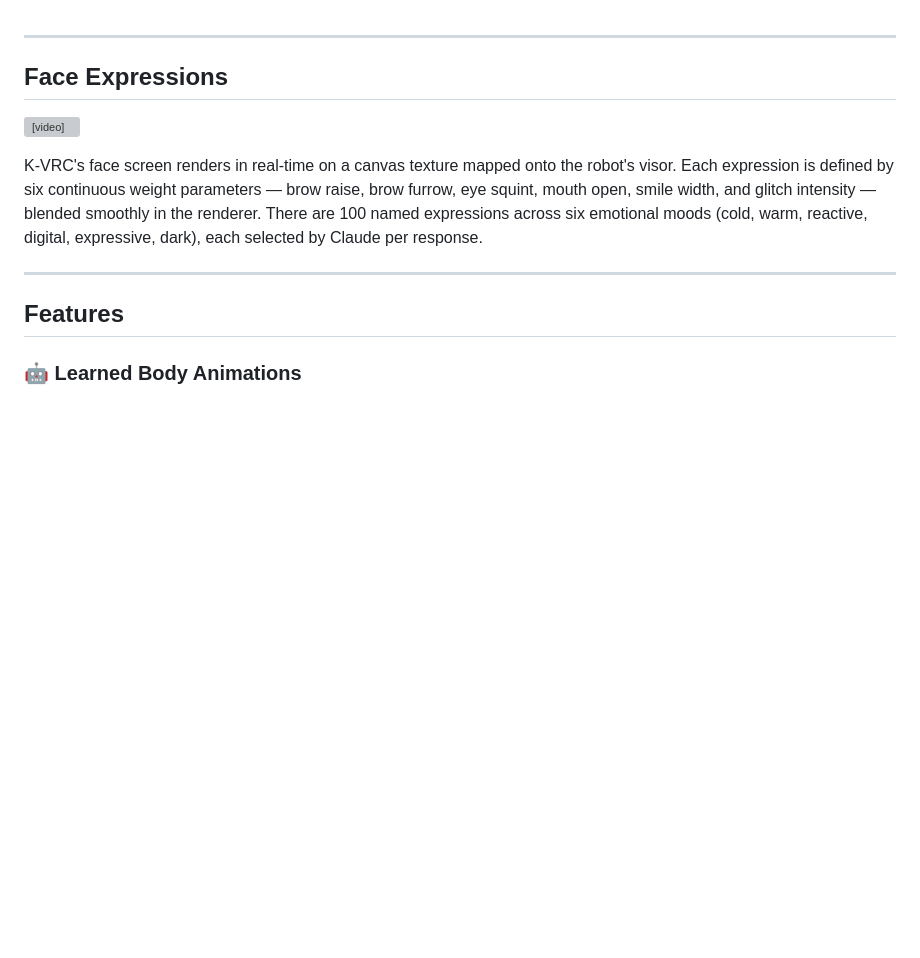
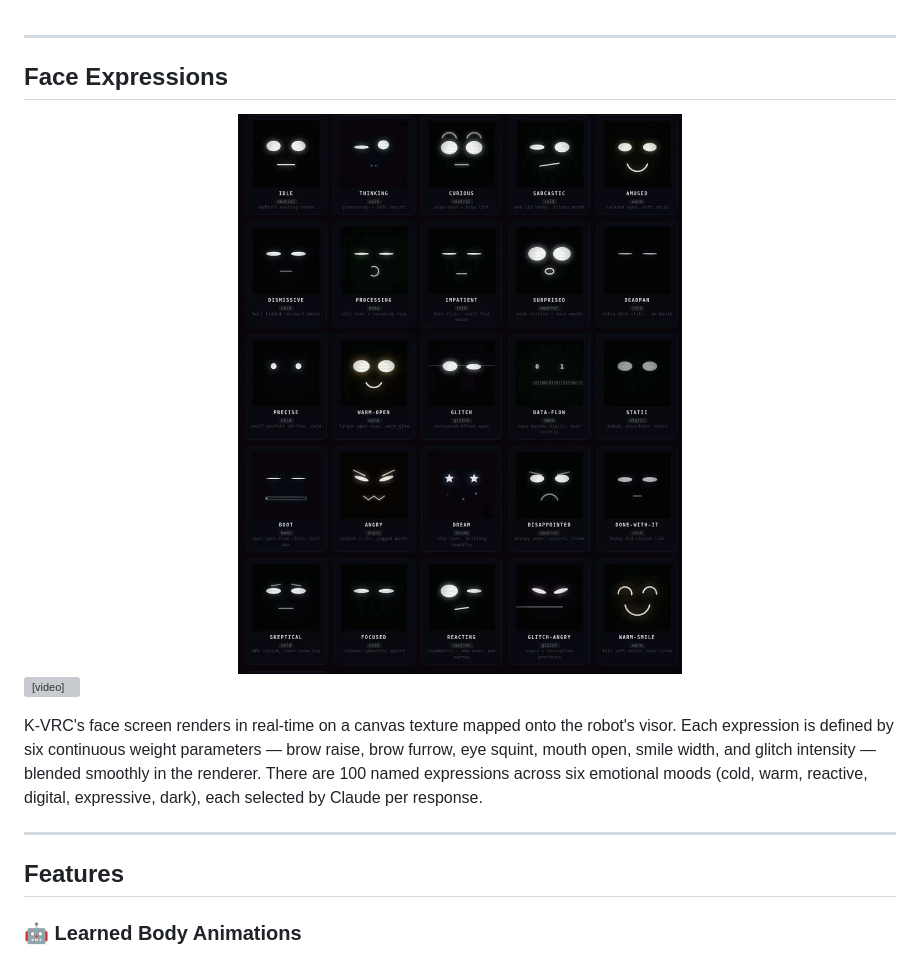
Before and after one commit to lakshya-asu/k-vrc-webapp, a Markdown page: README.md, the part around the change. Drawn GitHub-style; pictures changed too: face-animations.gif (added); blank space fills up the shorter version; grey boxes are pictures that could not be loaded.

```diff
--- a/README.md
+++ b/README.md
@@ -19,6 +19,8 @@ K-VRC is a real-time 3D robot character powered by Claude AI. It converses with
 ---
 
 ## Face Expressions
+
+<img src="face-animations.gif" width="100%" />
 
 <video src="face_emotions.mp4" autoplay loop muted playsinline width="100%"></video>
 
```
Also changed, not shown: 2 other files.
